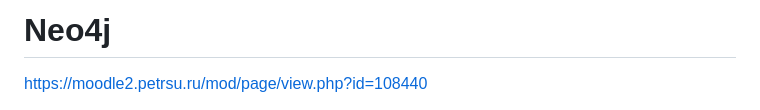
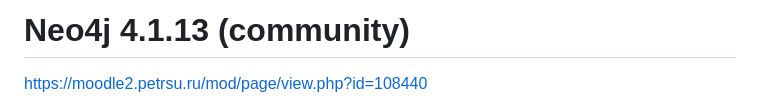
Before and after one commit to DemoNiMa/DB, a Markdown page: 3.Neo4j/README.md, the part around the change. Rendered like a GitHub page.

```diff
--- a/3.Neo4j/README.md
+++ b/3.Neo4j/README.md
@@ -1,4 +1,4 @@
-# Neo4j
+# Neo4j 4.1.13 (community)
 
 https://moodle2.petrsu.ru/mod/page/view.php?id=108440
 
```
